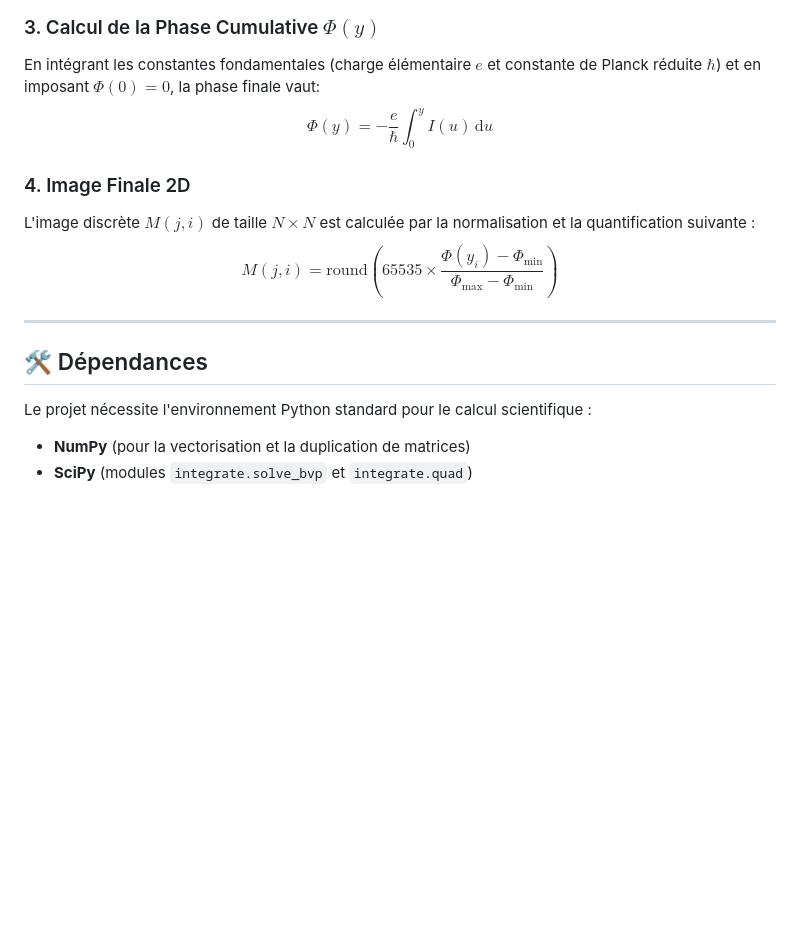
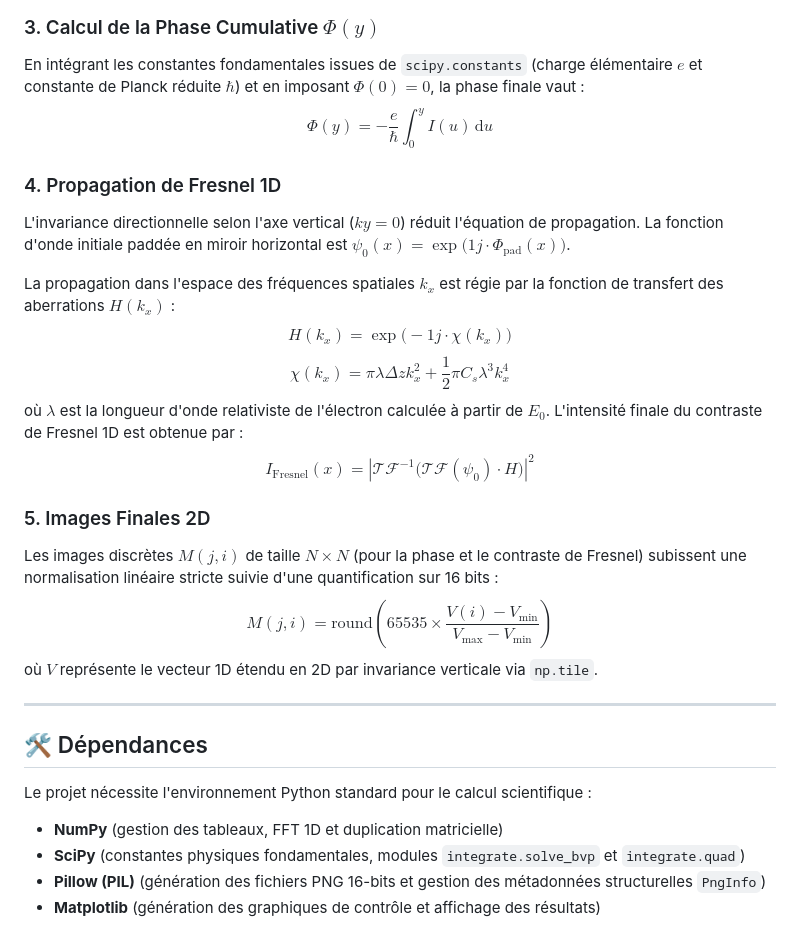
Before and after one commit to JC-Toussaint/curling_holo_phase_simulator, a Markdown page: README.md, the part around one of its changes. Rendered like a GitHub page; blank space fills up the shorter version.

Commit message:
update README.md with explanations about Fresnel contrast calculation

```diff
--- a/README.md
+++ b/README.md
@@ -49,17 +57,29 @@ $$I(y) = -\mu_0 M_s \int_{-z_{\text{max}}(y)}^{z_{\text{max}}(y)} \cos\big(\omeg
 où la position radiale locale est $\rho = \frac{\sqrt{y^2 + z^2}}{R}$.
 
 ### 3. Calcul de la Phase Cumulative $\Phi(y)$
-En intégrant les constantes fondamentales (charge élémentaire $e$ et constante de Planck réduite $\hbar$) et en imposant $\Phi(0) = 0$, la phase finale vaut:
+En intégrant les constantes fondamentales issues de `scipy.constants` (charge élémentaire $e$ et constante de Planck réduite $\hbar$) et en imposant $\Phi(0) = 0$, la phase finale vaut :
 $$\Phi(y) = -\frac{e}{\hbar} \int_{0}^{y} I(u) \, \mathrm{d}u$$
 
-### 4. Image Finale 2D
-L'image discrète $M(j, i)$ de taille $N \times N$ est calculée par la normalisation et la quantification suivante :
-$$M(j, i) = \text{round}\left( 65535 \times \frac{\Phi(y_i) - \Phi_{\text{min}}}{\Phi_{\text{max}} - \Phi_{\text{min}}} \right)$$
+### 4. Propagation de Fresnel 1D
+L'invariance directionnelle selon l'axe vertical ($ky = 0$) réduit l'équation de propagation. La fonction d'onde initiale paddée en miroir horizontal est $\psi_0(x) = \exp\big(1j \cdot \Phi_{\text{pad}}(x)\big)$.
+
+La propagation dans l'espace des fréquences spatiales $k_x$ est régie par la fonction de transfert des aberrations $H(k_x)$ :
+$$H(k_x) = \exp\big(-1j \cdot \chi(k_x)\big)$$
+$$\chi(k_x) = \pi \lambda \Delta z k_x^2 + \frac{1}{2}\pi C_s \lambda^3 k_x^4$$
+où $\lambda$ est la longueur d'onde relativiste de l'électron calculée à partir de $E_0$. L'intensité finale du contraste de Fresnel 1D est obtenue par :
+$$I_{\text{Fresnel}}(x) = \left| \mathcal{TF}^{-1} \big( \mathcal{TF}(\psi_0) \cdot H \big) \right|^2$$
+
+### 5. Images Finales 2D
+Les images discrètes $M(j, i)$ de taille $N \times N$ (pour la phase et le contraste de Fresnel) subissent une normalisation linéaire stricte suivie d'une quantification sur 16 bits :
+$$M(j, i) = \text{round}\left( 65535 \times \frac{V(i) - V_{\text{min}}}{V_{\text{max}} - V_{\text{min}}} \right)$$
+où $V$ représente le vecteur 1D étendu en 2D par invariance verticale via `np.tile`.
 
 ---
 
 ## 🛠️ Dépendances
 
 Le projet nécessite l'environnement Python standard pour le calcul scientifique :
-* **NumPy** (pour la vectorisation et la duplication de matrices)
-* **SciPy** (modules `integrate.solve_bvp` et `integrate.quad`)
+* **NumPy** (gestion des tableaux, FFT 1D et duplication matricielle)
+* **SciPy** (constantes physiques fondamentales, modules `integrate.solve_bvp` et `integrate.quad`)
+* **Pillow (PIL)** (génération des fichiers PNG 16-bits et gestion des métadonnées structurelles `PngInfo`)
+* **Matplotlib** (génération des graphiques de contrôle et affichage des résultats)
```
Also changed, not shown: other parts of README.md (+18 -10 lines).
